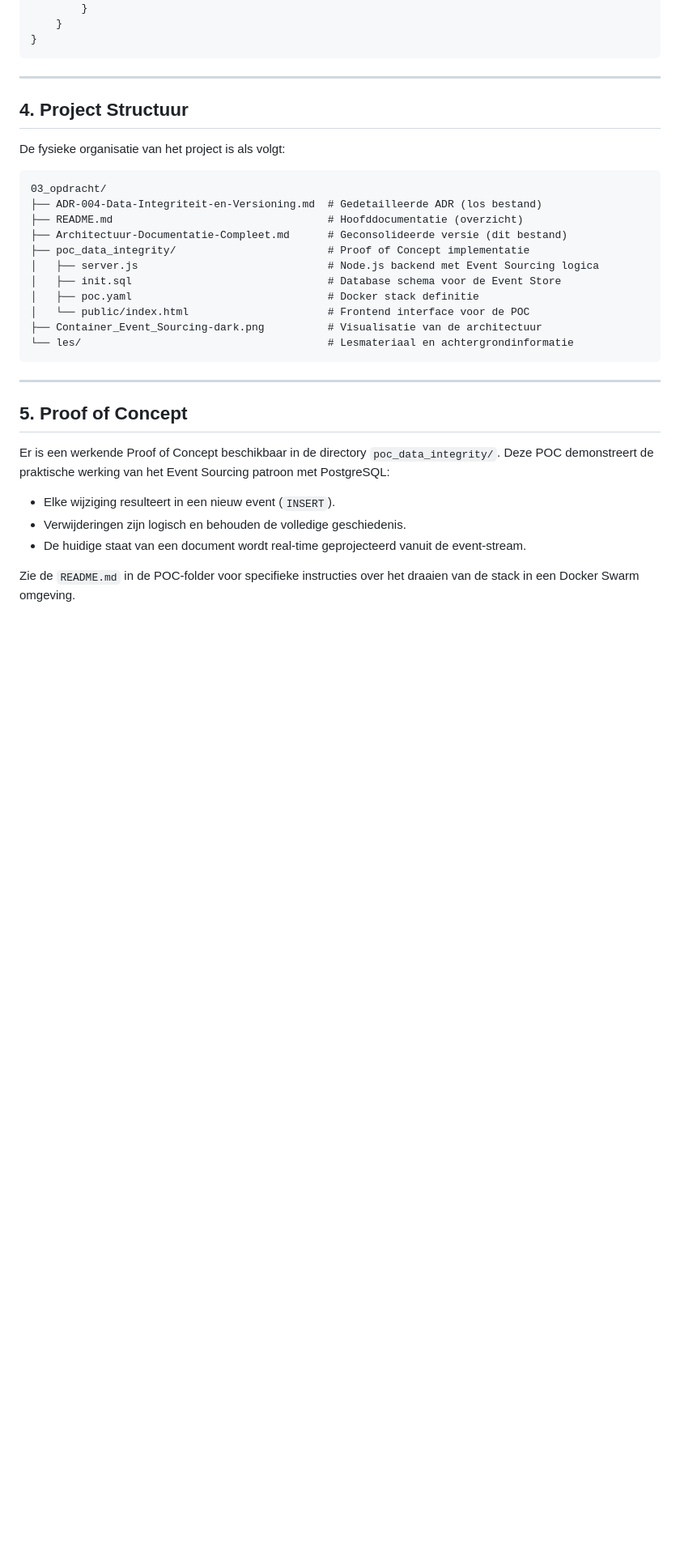
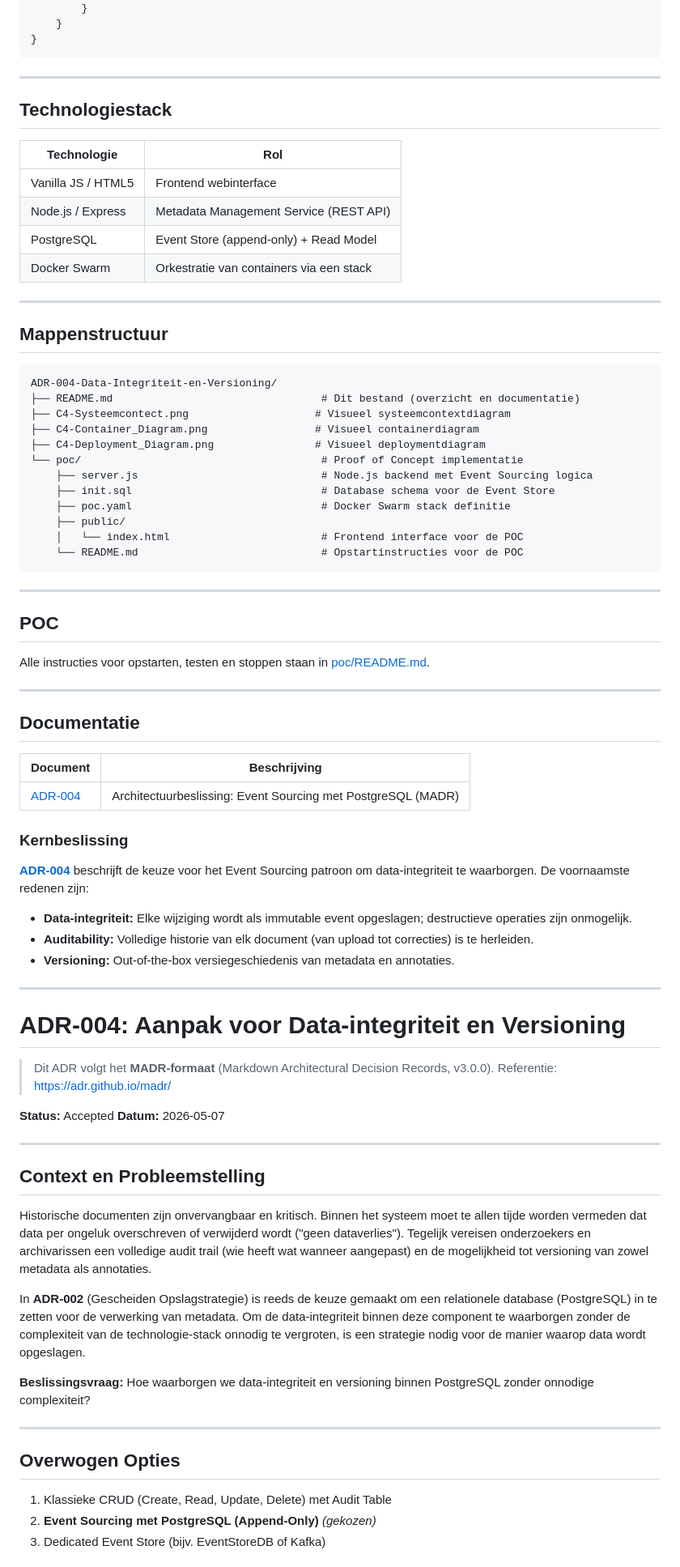
Before and after one commit to XanderVR04/ict-architecture2526, a Markdown page: ADR-4/README.md, the part around one of its changes. Shown at 81% size. GitHub-like rendering; blank space fills up the shorter version.

Commit message:
update ADR-4 README

````diff
--- a/ADR-4/README.md
+++ b/ADR-4/README.md
@@ -169,31 +132,81 @@ workspace "Document Archief" "Deployment Diagram" {
 
 ---
 
-## 4. Project Structuur
+## Technologiestack
 
-De fysieke organisatie van het project is als volgt:
+| Technologie          | Rol                                                   |
+|---------------------|-------------------------------------------------------|
+| Vanilla JS / HTML5  | Frontend webinterface                                 |
+| Node.js / Express   | Metadata Management Service (REST API)                |
+| PostgreSQL          | Event Store (append-only) + Read Model               |
+| Docker Swarm        | Orkestratie van containers via een stack             |
+
+---
+
+## Mappenstructuur
 
 ```
-03_opdracht/
-├── ADR-004-Data-Integriteit-en-Versioning.md  # Gedetailleerde ADR (los bestand)
-├── README.md                                  # Hoofddocumentatie (overzicht)
-├── Architectuur-Documentatie-Compleet.md      # Geconsolideerde versie (dit bestand)
-├── poc_data_integrity/                        # Proof of Concept implementatie
-│   ├── server.js                              # Node.js backend met Event Sourcing logica
-│   ├── init.sql                               # Database schema voor de Event Store
-│   ├── poc.yaml                               # Docker stack definitie
-│   └── public/index.html                      # Frontend interface voor de POC
-├── Container_Event_Sourcing-dark.png          # Visualisatie van de architectuur
-└── les/                                       # Lesmateriaal en achtergrondinformatie
+ADR-004-Data-Integriteit-en-Versioning/
+├── README.md                                 # Dit bestand (overzicht en documentatie)
+├── C4-Systeemcontect.png                    # Visueel systeemcontextdiagram
+├── C4-Container_Diagram.png                 # Visueel containerdiagram
+├── C4-Deployment_Diagram.png                # Visueel deploymentdiagram
+└── poc/                                      # Proof of Concept implementatie
+    ├── server.js                             # Node.js backend met Event Sourcing logica
+    ├── init.sql                              # Database schema voor de Event Store
+    ├── poc.yaml                              # Docker Swarm stack definitie
+    ├── public/
+    │   └── index.html                        # Frontend interface voor de POC
+    └── README.md                             # Opstartinstructies voor de POC
 ```
 
 ---
 
-## 5. Proof of Concept
+## POC
 
-Er is een werkende Proof of Concept beschikbaar in de directory `poc_data_integrity/`. Deze POC demonstreert de praktische werking van het Event Sourcing patroon met PostgreSQL:
-- Elke wijziging resulteert in een nieuw event (`INSERT`).
-- Verwijderingen zijn logisch en behouden de volledige geschiedenis.
-- De huidige staat van een document wordt real-time geprojecteerd vanuit de event-stream.
+Alle instructies voor opstarten, testen en stoppen staan in [poc/README.md](poc/README.md).
 
-Zie de `README.md` in de POC-folder voor specifieke instructies over het draaien van de stack in een Docker Swarm omgeving.
+---
+
+## Documentatie
+
+| Document                      | Beschrijving                                                    |
+|-------------------------------|-----------------------------------------------------------------|
+| [ADR-004](README.md)          | Architectuurbeslissing: Event Sourcing met PostgreSQL (MADR)   |
+
+### Kernbeslissing
+
+**[ADR-004](README.md)** beschrijft de keuze voor het Event Sourcing patroon om data-integriteit te waarborgen. De voornaamste redenen zijn:
+
+- **Data-integriteit:** Elke wijziging wordt als immutable event opgeslagen; destructieve operaties zijn onmogelijk.
+- **Auditability:** Volledige historie van elk document (van upload tot correcties) is te herleiden.
+- **Versioning:** Out-of-the-box versiegeschiedenis van metadata en annotaties.
+
+---
+
+# ADR-004: Aanpak voor Data-integriteit en Versioning
+
+> Dit ADR volgt het **MADR-formaat** (Markdown Architectural Decision Records, v3.0.0).
+> Referentie: <https://adr.github.io/madr/>
+
+**Status:** Accepted
+**Datum:** 2026-05-07
+
+---
+
+## Context en Probleemstelling
+
+Historische documenten zijn onvervangbaar en kritisch. Binnen het systeem moet te allen tijde worden vermeden dat data per ongeluk overschreven of verwijderd wordt ("geen dataverlies"). Tegelijk vereisen onderzoekers en archivarissen een volledige audit trail (wie heeft wat wanneer aangepast) en de mogelijkheid tot versioning van zowel metadata als annotaties.
+
+In **ADR-002** (Gescheiden Opslagstrategie) is reeds de keuze gemaakt om een relationele database (PostgreSQL) in te zetten voor de verwerking van metadata. Om de data-integriteit binnen deze component te waarborgen zonder de complexiteit van de technologie-stack onnodig te vergroten, is een strategie nodig voor de manier waarop data wordt opgeslagen.
+
+**Beslissingsvraag:** Hoe waarborgen we data-integriteit en versioning binnen PostgreSQL zonder onnodige complexiteit?
+
+---
+
+## Overwogen Opties
+
+1. Klassieke CRUD (Create, Read, Update, Delete) met Audit Table
+2. **Event Sourcing met PostgreSQL (Append-Only)** *(gekozen)*
+3. Dedicated Event Store (bijv. EventStoreDB of Kafka)
+
````
Also changed, not shown: other parts of ADR-4/README.md (+87 -59 lines).
